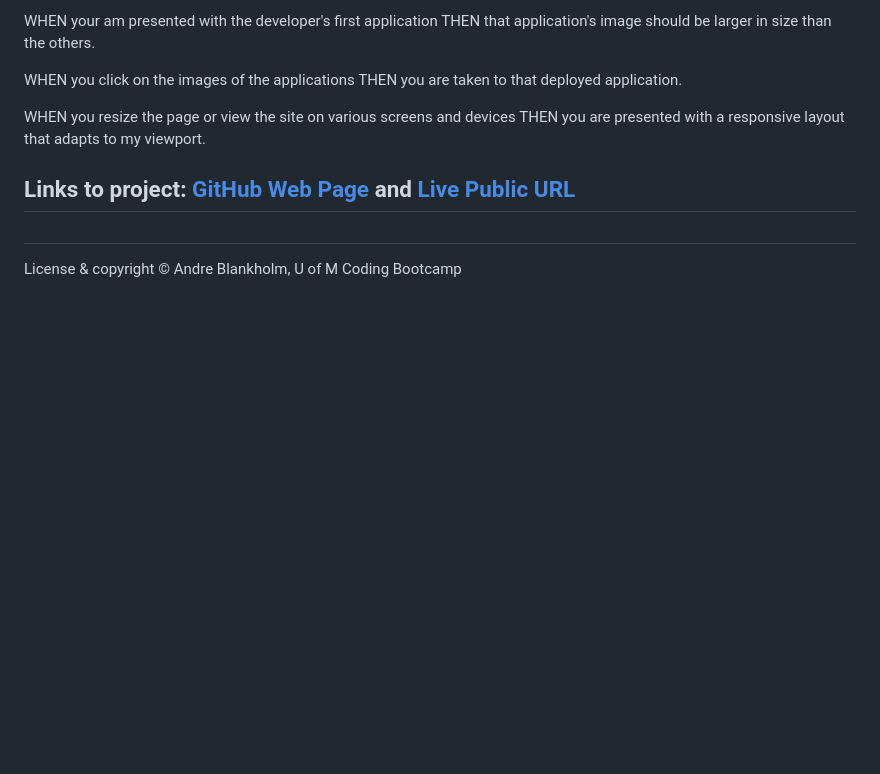
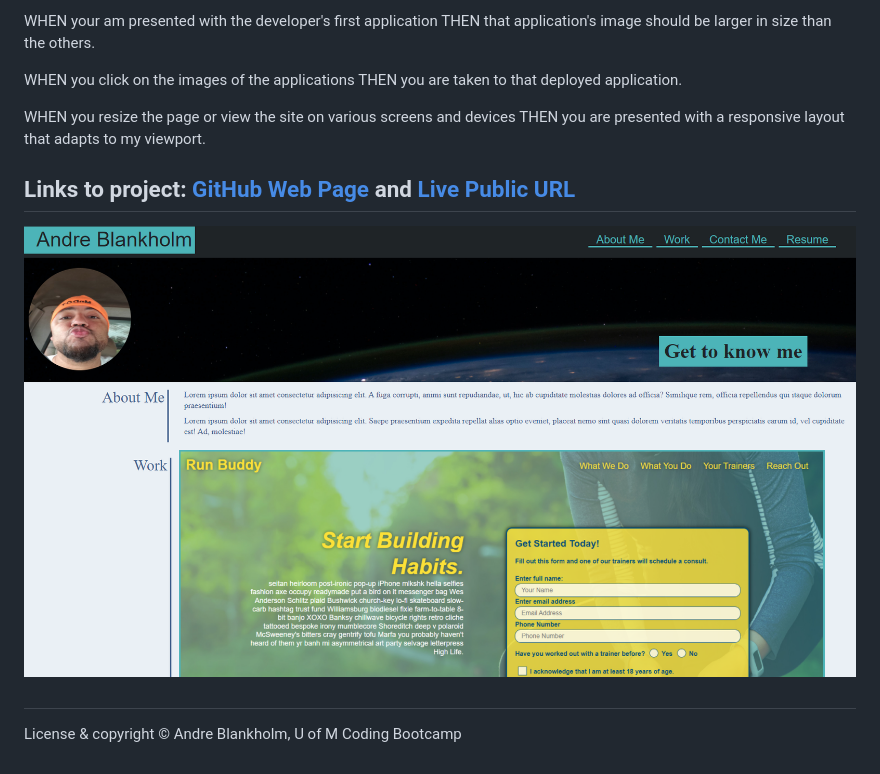
Before and after one commit to AndreBlankholm/good-choice-portfolio, a Markdown page: README.md, the part around the change. GitHub-like rendering; pictures changed too: assets/images/screenshot.png (added); blank space fills up the shorter version.

```diff
--- a/README.md
+++ b/README.md
@@ -26,6 +26,8 @@ THEN you are presented with a responsive layout that adapts to my viewport.
 
 ## Links to project: <a href="https://github.com/AndreBlankholm/good-choice-portfolio">GitHub Web Page</a> and <a href="https://andreblankholm.github.io/good-choice-portfolio/">Live Public URL</a>
 
+<img src="./assets/images/screenshot.png" alt="screenshot of a profile and portfolio of jr developer web designs">
+
 ##
  License & copyright
 © Andre Blankholm, U of M Coding Bootcamp
```
Also changed, not shown: assets/images/2687.jpg (added), assets/images/horisen.png (added), assets/images/resume 2022-03-14 232836.png (added), 3 other files.
